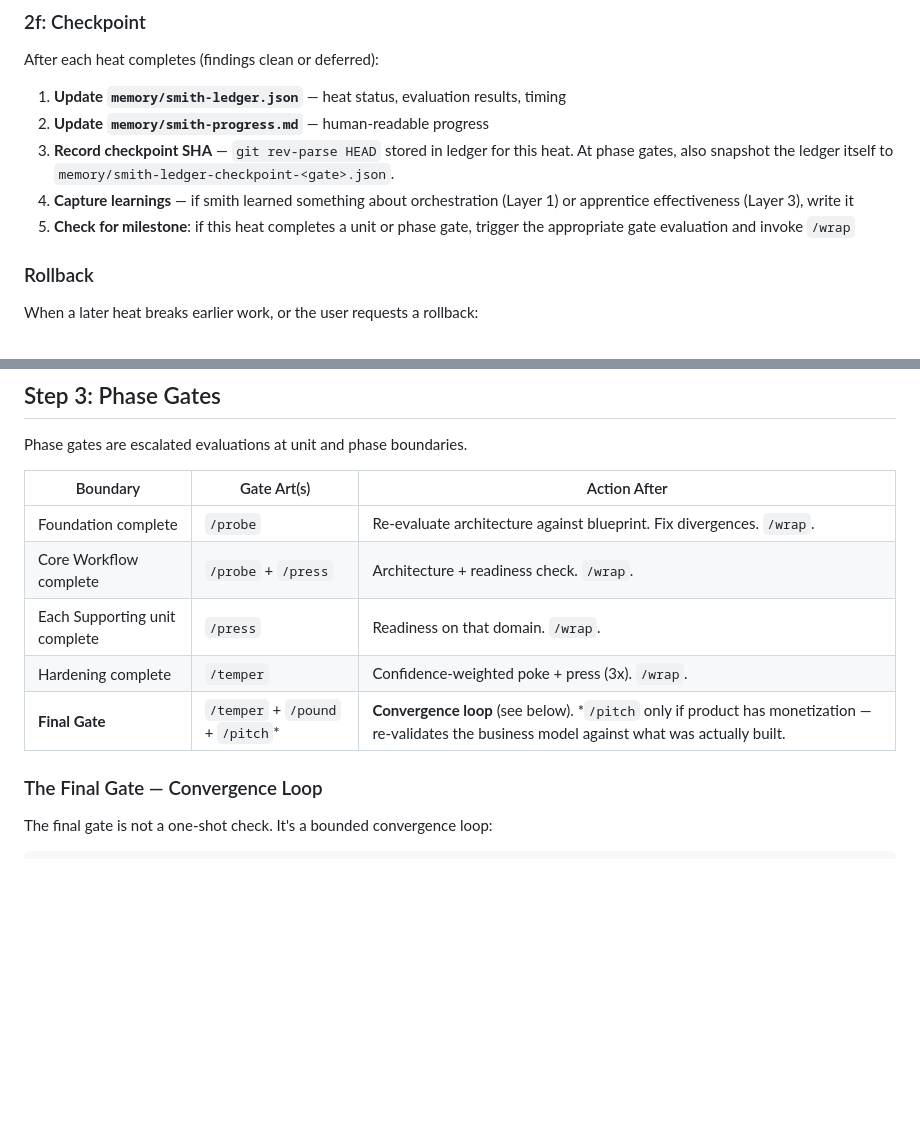
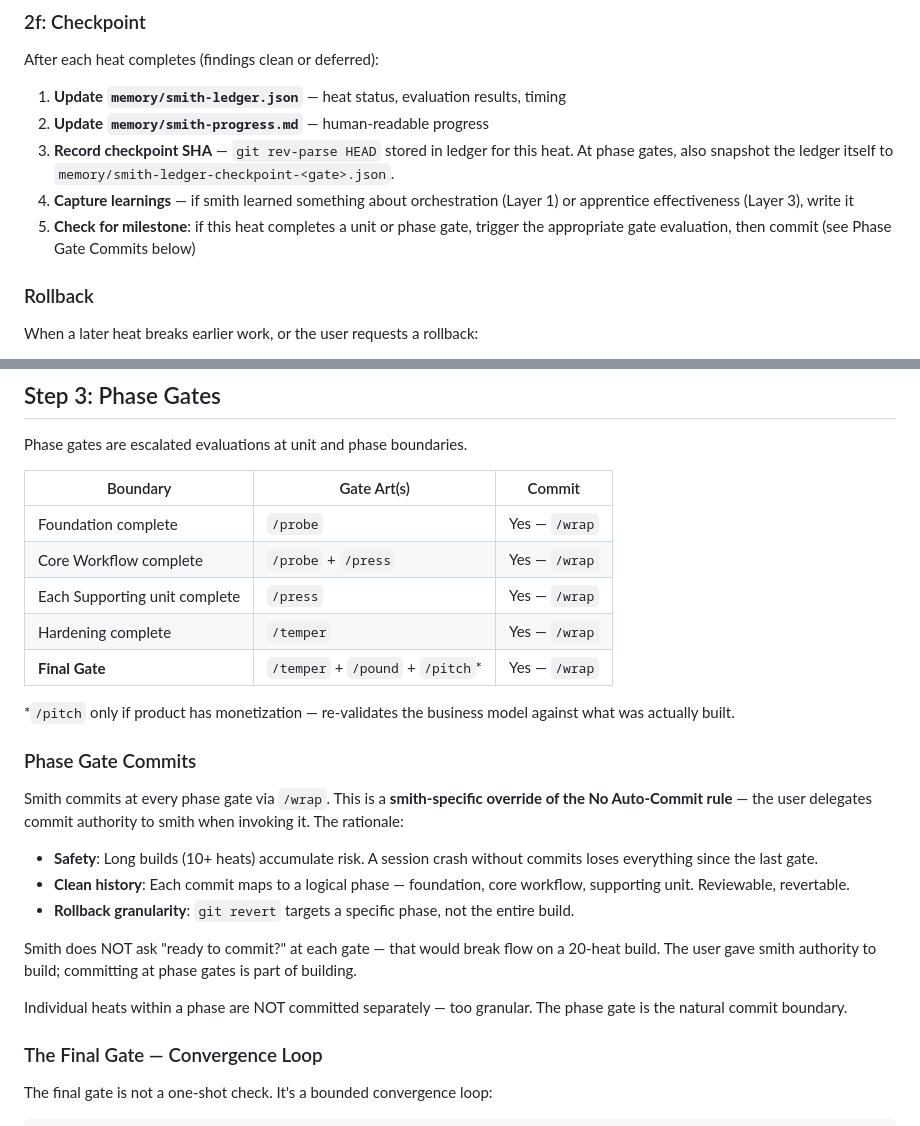
Before and after one commit to forge-arcana/forge, a Markdown page: skills/smith/SKILL.md, 2 parts joined by grey strips. GitHub-like rendering; blank space fills up the shorter version.

Commit message:
Smith: commit at every phase gate via /wrap
Long builds accumulate risk without commits. Smith now commits at each
phase gate (foundation, core, supporting units, hardening, final).
Smith-specific override of No Auto-Commit — user delegates authority
when invoking smith. Individual heats within a phase are not committed.

Co-Authored-By: Claude Opus 4.6 <noreply@anthropic.com>

```diff
--- a/skills/smith/SKILL.md
+++ b/skills/smith/SKILL.md
@@ -157,7 +157,7 @@ After each heat completes (findings clean or deferred):
 2. **Update `memory/smith-progress.md`** — human-readable progress
 3. **Record checkpoint SHA** — `git rev-parse HEAD` stored in ledger for this heat. At phase gates, also snapshot the ledger itself to `memory/smith-ledger-checkpoint-<gate>.json`.
 4. **Capture learnings** — if smith learned something about orchestration (Layer 1) or apprentice effectiveness (Layer 3), write it
-5. **Check for milestone**: if this heat completes a unit or phase gate, trigger the appropriate gate evaluation and invoke `/wrap`
+5. **Check for milestone**: if this heat completes a unit or phase gate, trigger the appropriate gate evaluation, then commit (see Phase Gate Commits below)
 
 ### Rollback
 
@@ -173,13 +173,27 @@ When a later heat breaks earlier work, or the user requests a rollback:
 
 Phase gates are escalated evaluations at unit and phase boundaries.
 
-| Boundary | Gate Art(s) | Action After |
-|----------|-------------|-------------|
-| Foundation complete | `/probe` | Re-evaluate architecture against blueprint. Fix divergences. `/wrap`. |
-| Core Workflow complete | `/probe` + `/press` | Architecture + readiness check. `/wrap`. |
-| Each Supporting unit complete | `/press` | Readiness on that domain. `/wrap`. |
-| Hardening complete | `/temper` | Confidence-weighted poke + press (3x). `/wrap`. |
-| **Final Gate** | `/temper` + `/pound` + `/pitch`* | **Convergence loop** (see below). *`/pitch` only if product has monetization — re-validates the business model against what was actually built. |
+| Boundary | Gate Art(s) | Commit |
+|----------|-------------|--------|
+| Foundation complete | `/probe` | Yes — `/wrap` |
+| Core Workflow complete | `/probe` + `/press` | Yes — `/wrap` |
+| Each Supporting unit complete | `/press` | Yes — `/wrap` |
+| Hardening complete | `/temper` | Yes — `/wrap` |
+| **Final Gate** | `/temper` + `/pound` + `/pitch`* | Yes — `/wrap` |
+
+*`/pitch` only if product has monetization — re-validates the business model against what was actually built.
+
+### Phase Gate Commits
+
+Smith commits at every phase gate via `/wrap`. This is a **smith-specific override of the No Auto-Commit rule** — the user delegates commit authority to smith when invoking it. The rationale:
+
+- **Safety**: Long builds (10+ heats) accumulate risk. A session crash without commits loses everything since the last gate.
+- **Clean history**: Each commit maps to a logical phase — foundation, core workflow, supporting unit. Reviewable, revertable.
+- **Rollback granularity**: `git revert` targets a specific phase, not the entire build.
+
+Smith does NOT ask "ready to commit?" at each gate — that would break flow on a 20-heat build. The user gave smith authority to build; committing at phase gates is part of building.
+
+Individual heats within a phase are NOT committed separately — too granular. The phase gate is the natural commit boundary.
 
 ### The Final Gate — Convergence Loop
 
```
